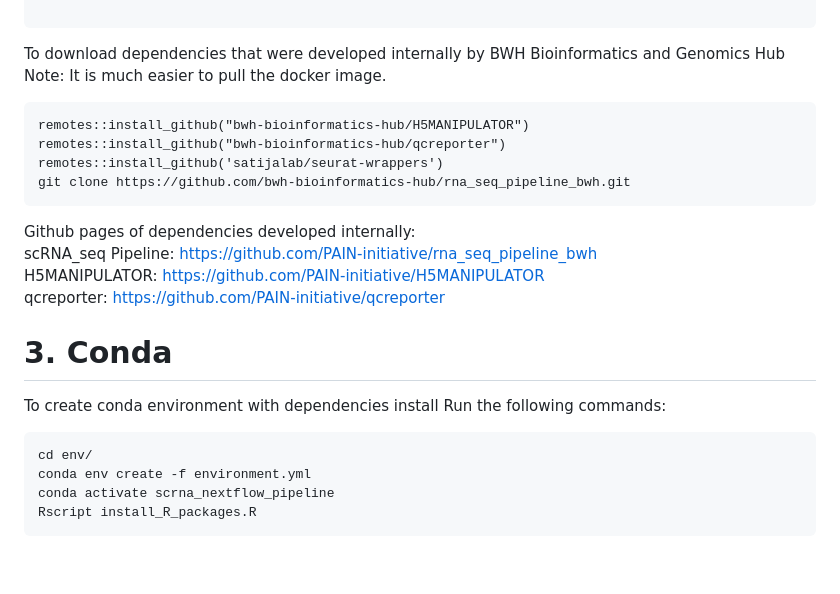
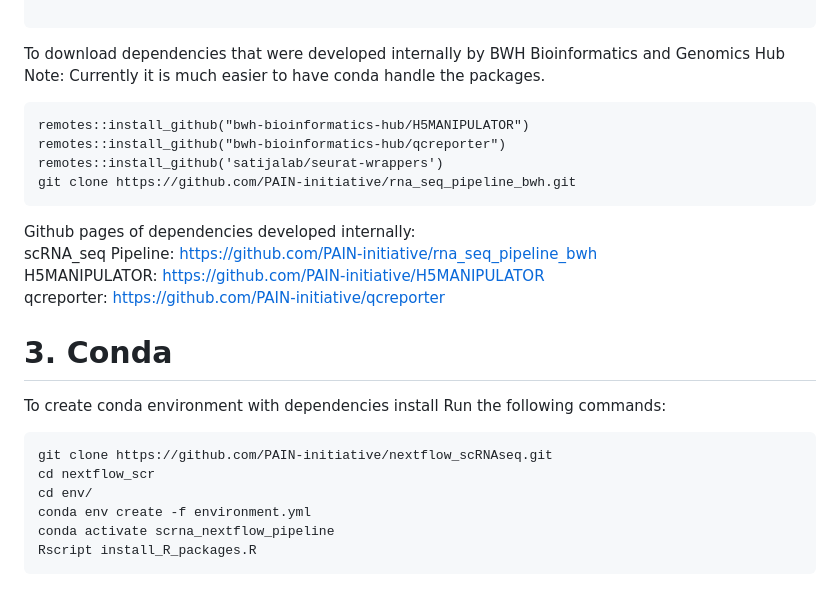
Before and after one commit to PAIN-initiative/nextflow-scRNAseq, a Markdown page: README.md, the part around the change. Rendered like a GitHub page; blank space fills up the shorter version.

````diff
--- a/README.md
+++ b/README.md
@@ -56,13 +56,13 @@ BiocManager::install("rhdf5")
 
 ```
 To download dependencies that were developed internally by BWH Bioinformatics and Genomics Hub
-Note: It is much easier to pull the docker image.
+Note: Currently it is much easier to have conda handle the packages.
 
 ```
 remotes::install_github("bwh-bioinformatics-hub/H5MANIPULATOR")
 remotes::install_github("bwh-bioinformatics-hub/qcreporter")
 remotes::install_github('satijalab/seurat-wrappers')
-git clone https://github.com/bwh-bioinformatics-hub/rna_seq_pipeline_bwh.git
+git clone https://github.com/PAIN-initiative/rna_seq_pipeline_bwh.git
 ```
 Github pages of dependencies developed internally: \
 scRNA_seq Pipeline: https://github.com/PAIN-initiative/rna_seq_pipeline_bwh \
@@ -75,6 +75,8 @@ qcreporter: https://github.com/PAIN-initiative/qcreporter
 To create conda environment with dependencies install
 Run the following commands:
 ```
+git clone https://github.com/PAIN-initiative/nextflow_scRNAseq.git
+cd nextflow_scr
 cd env/
 conda env create -f environment.yml
 conda activate scrna_nextflow_pipeline
````
